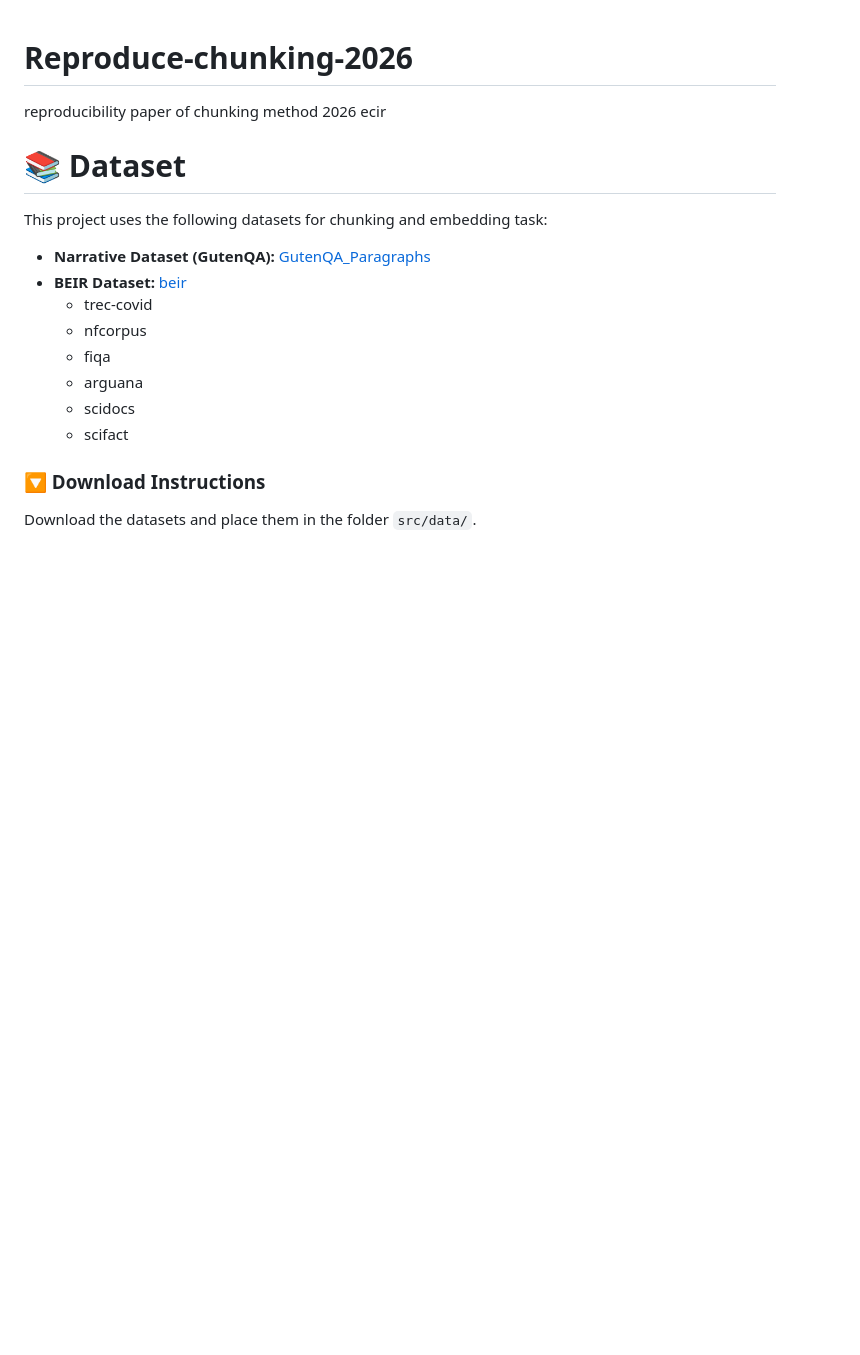
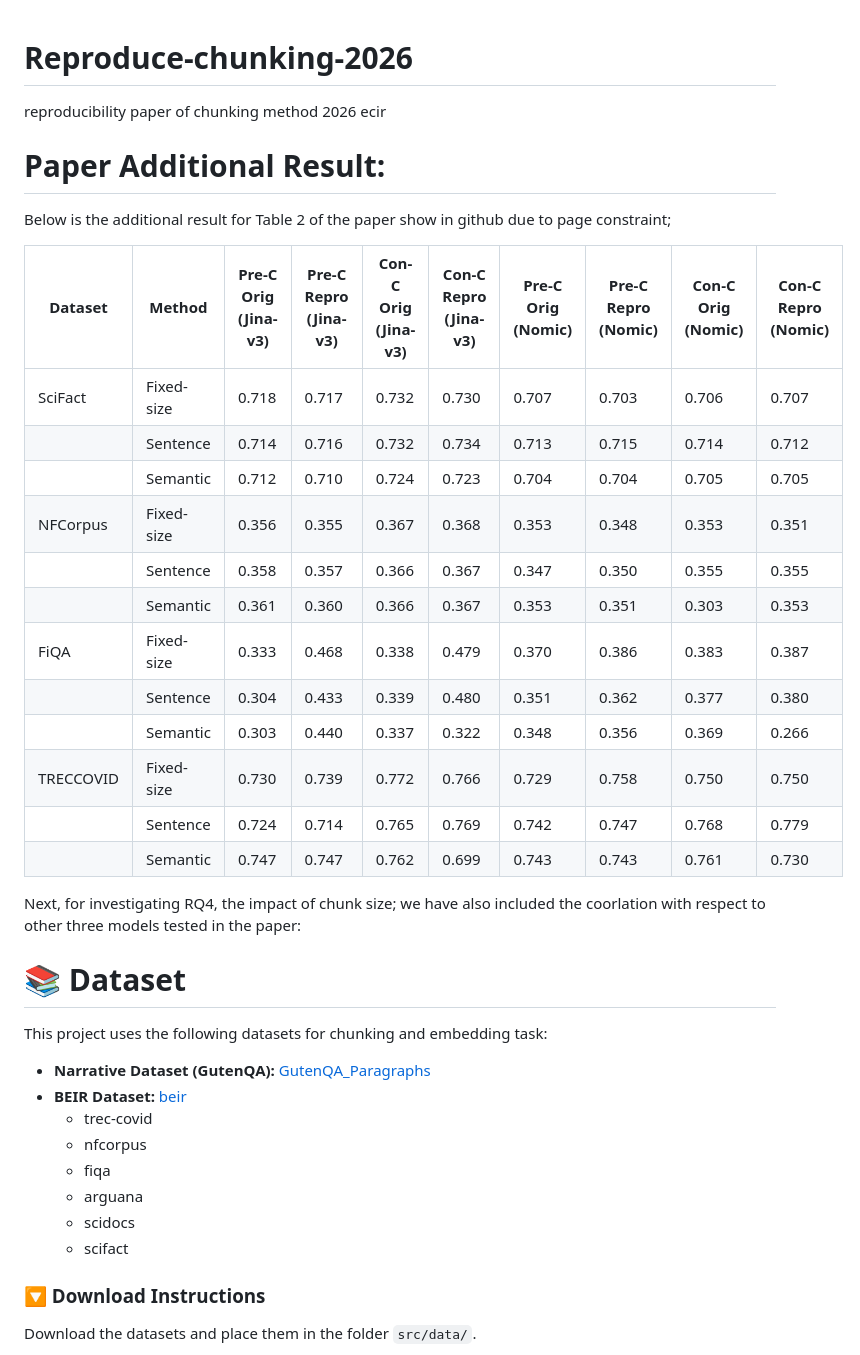
Before and after one commit to ielab/Reproduce-chunking-2026, a Markdown page: README.md, the part around the change. GitHub-like rendering; blank space fills up the shorter version.

Commit message:
Update README with additional results for Table
Added additional results for Table 2 of the paper, including a detailed dataset comparison.

```diff
--- a/README.md
+++ b/README.md
@@ -1,5 +1,28 @@
 # Reproduce-chunking-2026
 reproducibility paper of chunking method 2026 ecir
+
+# Paper Additional Result:
+
+Below is the additional result for Table 2 of the paper show in github due to page constraint;
+
+| Dataset | Method | Pre-C Orig (Jina-v3) | Pre-C Repro (Jina-v3) | Con-C Orig (Jina-v3) | Con-C Repro (Jina-v3) | Pre-C Orig (Nomic) | Pre-C Repro (Nomic) | Con-C Orig (Nomic) | Con-C Repro (Nomic) |
+| --- | --- | --- | --- | --- | --- | --- | --- | --- | --- |
+| SciFact | Fixed-size | 0.718 | 0.717 | 0.732 | 0.730 | 0.707 | 0.703 | 0.706 | 0.707 |
+| | Sentence | 0.714 | 0.716 | 0.732 | 0.734 | 0.713 | 0.715 | 0.714 | 0.712 |
+| | Semantic | 0.712 | 0.710 | 0.724 | 0.723 | 0.704 | 0.704 | 0.705 | 0.705 |
+| NFCorpus | Fixed-size | 0.356 | 0.355 | 0.367 | 0.368 | 0.353 | 0.348 | 0.353 | 0.351 |
+| | Sentence | 0.358 | 0.357 | 0.366 | 0.367 | 0.347 | 0.350 | 0.355 | 0.355 |
+| | Semantic | 0.361 | 0.360 | 0.366 | 0.367 | 0.353 | 0.351 | 0.303 | 0.353 |
+| FiQA | Fixed-size | 0.333 | 0.468 | 0.338 | 0.479 | 0.370 | 0.386 | 0.383 | 0.387 |
+| | Sentence | 0.304 | 0.433 | 0.339 | 0.480 | 0.351 | 0.362 | 0.377 | 0.380 |
+| | Semantic | 0.303 | 0.440 | 0.337 | 0.322 | 0.348 | 0.356 | 0.369 | 0.266 |
+| TRECCOVID | Fixed-size | 0.730 | 0.739 | 0.772 | 0.766 | 0.729 | 0.758 | 0.750 | 0.750 |
+| | Sentence | 0.724 | 0.714 | 0.765 | 0.769 | 0.742 | 0.747 | 0.768 | 0.779 |
+| | Semantic | 0.747 | 0.747 | 0.762 | 0.699 | 0.743 | 0.743 | 0.761 | 0.730 |
+
+Next, for investigating RQ4, the impact of chunk size; we have also included the coorlation with respect to other three models tested in the paper:
+
+
 
 
 # 📚 Dataset
```
